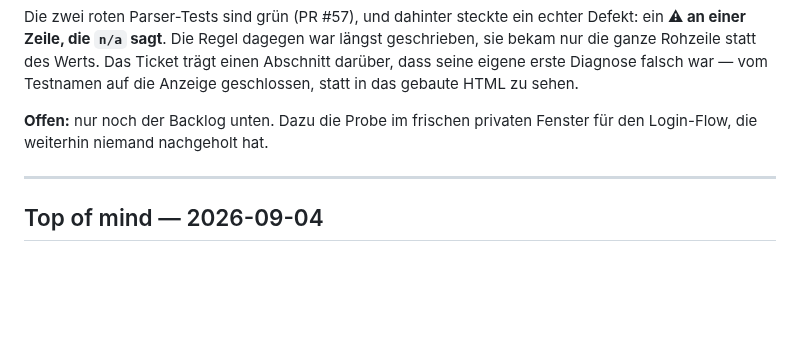
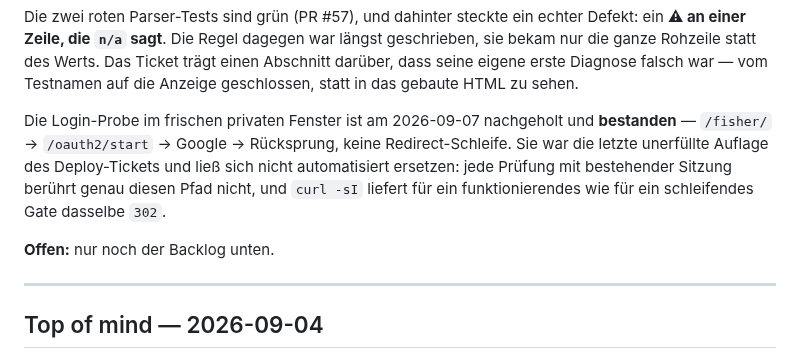
Before and after one commit to stnmllr/fisherscreen, a Markdown page: Projektstand.md, the part around the change. Rendered like a GitHub page; blank space fills up the shorter version.

Commit message:
Record the login probe as passed — the last unmet obligation
Stephan walked the flow in a fresh private window: /fisher/ ->
/oauth2/start -> Google -> back to the ticker list, no redirect loop.

Worth recording why it could not be automated away rather than just ticking
it. Every check in this session ran with an existing session cookie and
therefore never touched the path where the documented failure lives — flat
directives make /oauth2/start run through the gate itself, answer 401, and
redirect to itself. And `curl -sI` cannot tell the two apart: a working gate
answers 302 pointing at Google, a looping one answers 302 pointing at itself.
The status line is identical; only the Location differs, or a window with no
cookie.

Every obligation of the deploy ticket is now met.

Co-Authored-By: Claude Opus 5 (1M context) <noreply@anthropic.com>
Claude-Session: https://claude.ai/code/session_01HX4uexYTxzK2WsmwsQs5ff

```diff
--- a/Projektstand.md
+++ b/Projektstand.md
@@ -98,8 +98,13 @@ nur die ganze Rohzeile statt des Werts. Das Ticket trägt einen Abschnitt darüb
 eigene erste Diagnose falsch war — vom Testnamen auf die Anzeige geschlossen, statt in das
 gebaute HTML zu sehen.
 
-**Offen:** nur noch der Backlog unten. Dazu die Probe im frischen privaten Fenster für den
-Login-Flow, die weiterhin niemand nachgeholt hat.
+Die Login-Probe im frischen privaten Fenster ist am 2026-09-07 nachgeholt und **bestanden** —
+`/fisher/` → `/oauth2/start` → Google → Rücksprung, keine Redirect-Schleife. Sie war die
+letzte unerfüllte Auflage des Deploy-Tickets und ließ sich nicht automatisiert ersetzen:
+jede Prüfung mit bestehender Sitzung berührt genau diesen Pfad nicht, und `curl -sI` liefert
+für ein funktionierendes wie für ein schleifendes Gate dasselbe `302`.
+
+**Offen:** nur noch der Backlog unten.
 
 ---
 
```
Also changed, not shown: 1 other file.
